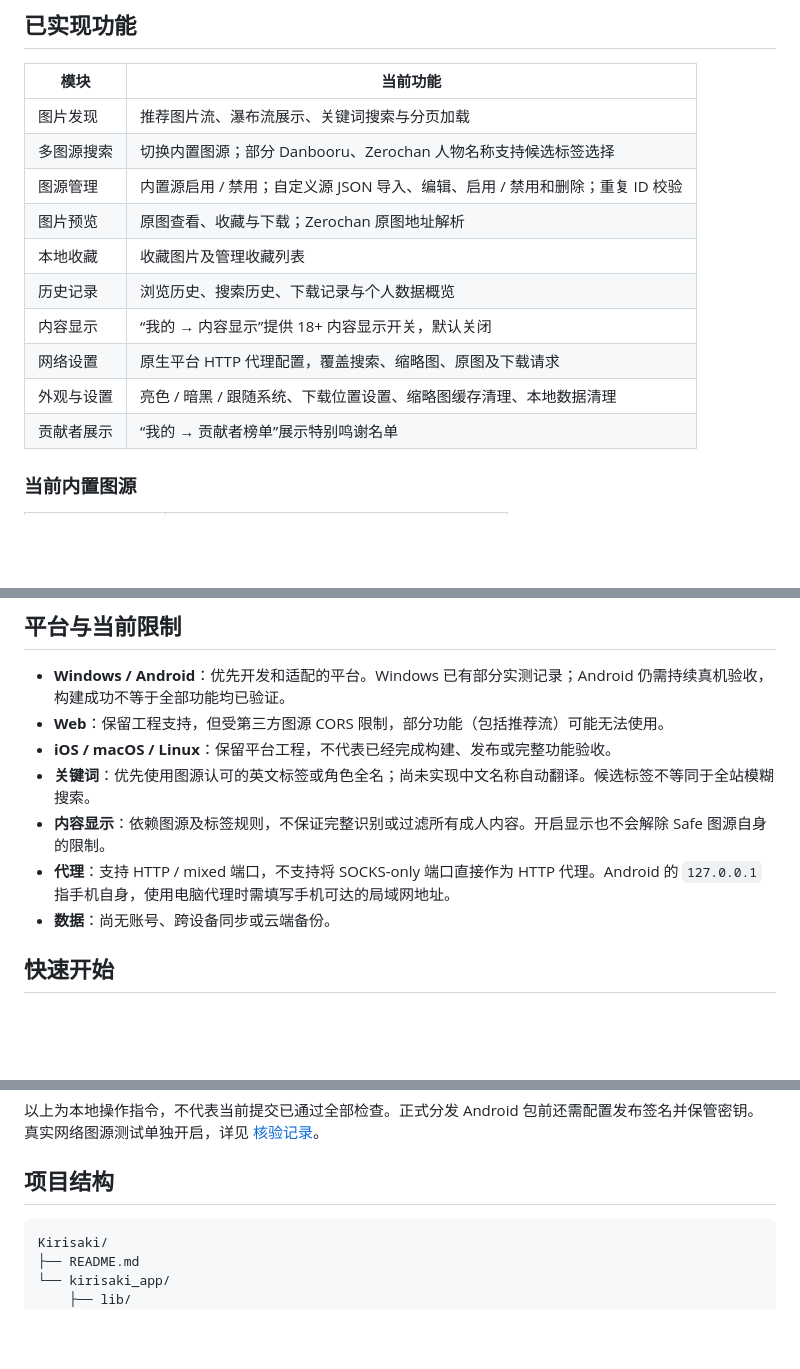
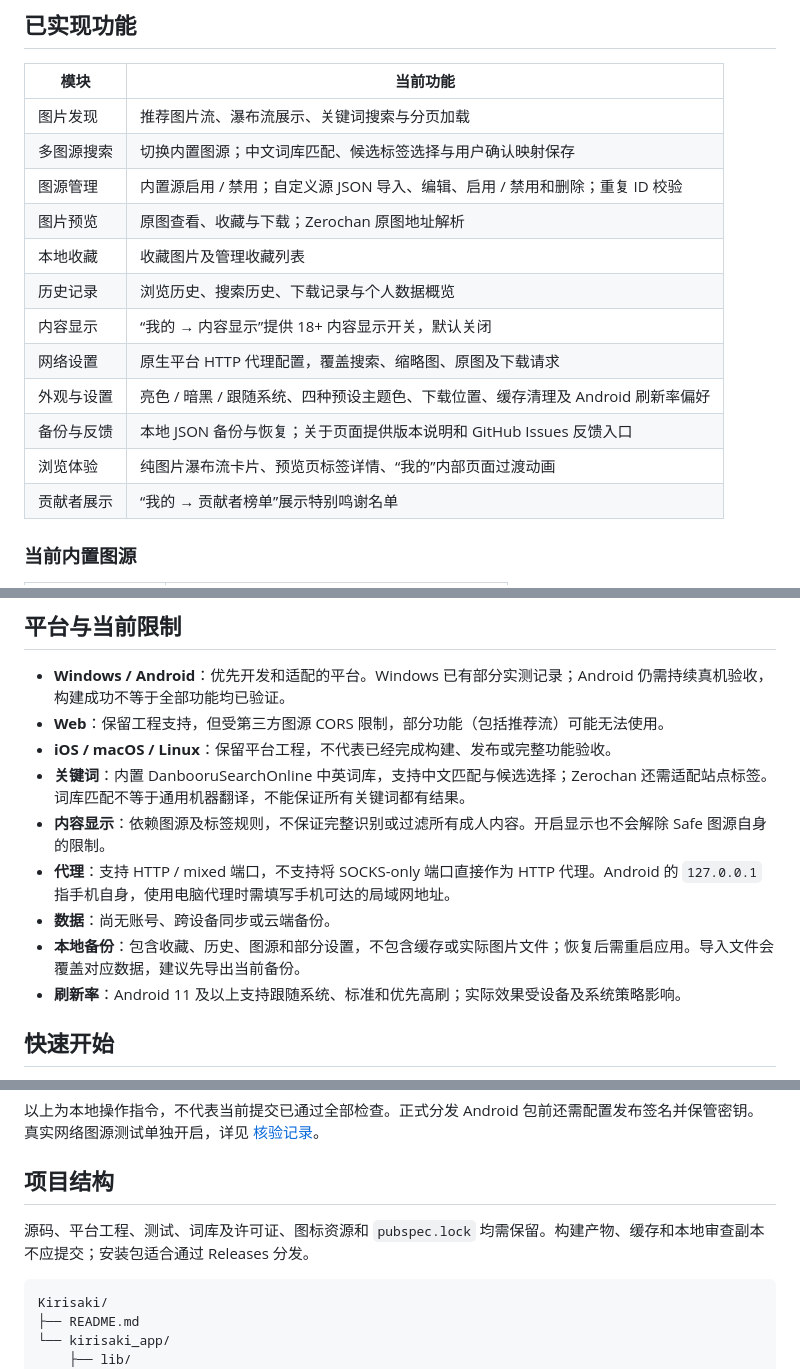
Before and after one commit to growth666/Kirisaki, a Markdown page: README.md, 3 parts joined by grey strips. Rendered like a GitHub page; blank space fills up the shorter version.

Commit message:
docs: describe current search, backup and appearance features

````diff
--- a/README.md
+++ b/README.md
@@ -29,14 +29,16 @@ Kirisaki 的名字灵感来自《伪恋》中的桐崎千棘。项目将图片
 | 模块 | 当前功能 |
 | --- | --- |
 | 图片发现 | 推荐图片流、瀑布流展示、关键词搜索与分页加载 |
-| 多图源搜索 | 切换内置图源；部分 Danbooru、Zerochan 人物名称支持候选标签选择 |
+| 多图源搜索 | 切换内置图源；中文词库匹配、候选标签选择与用户确认映射保存 |
 | 图源管理 | 内置源启用 / 禁用；自定义源 JSON 导入、编辑、启用 / 禁用和删除；重复 ID 校验 |
 | 图片预览 | 原图查看、收藏与下载；Zerochan 原图地址解析 |
 | 本地收藏 | 收藏图片及管理收藏列表 |
 | 历史记录 | 浏览历史、搜索历史、下载记录与个人数据概览 |
 | 内容显示 | “我的 → 内容显示”提供 18+ 内容显示开关，默认关闭 |
 | 网络设置 | 原生平台 HTTP 代理配置，覆盖搜索、缩略图、原图及下载请求 |
-| 外观与设置 | 亮色 / 暗黑 / 跟随系统、下载位置设置、缩略图缓存清理、本地数据清理 |
+| 外观与设置 | 亮色 / 暗黑 / 跟随系统、四种预设主题色、下载位置、缓存清理及 Android 刷新率偏好 |
+| 备份与反馈 | 本地 JSON 备份与恢复；关于页面提供版本说明和 GitHub Issues 反馈入口 |
+| 浏览体验 | 纯图片瀑布流卡片、预览页标签详情、“我的”内部页面过渡动画 |
 | 贡献者展示 | “我的 → 贡献者榜单”展示特别鸣谢名单 |
 
 ### 当前内置图源
@@ -55,10 +57,12 @@ Kirisaki 的名字灵感来自《伪恋》中的桐崎千棘。项目将图片
 - **Windows / Android**：优先开发和适配的平台。Windows 已有部分实测记录；Android 仍需持续真机验收，构建成功不等于全部功能均已验证。
 - **Web**：保留工程支持，但受第三方图源 CORS 限制，部分功能（包括推荐流）可能无法使用。
 - **iOS / macOS / Linux**：保留平台工程，不代表已经完成构建、发布或完整功能验收。
-- **关键词**：优先使用图源认可的英文标签或角色全名；尚未实现中文名称自动翻译。候选标签不等同于全站模糊搜索。
+- **关键词**：内置 DanbooruSearchOnline 中英词库，支持中文匹配与候选选择；Zerochan 还需适配站点标签。词库匹配不等于通用机器翻译，不能保证所有关键词都有结果。
 - **内容显示**：依赖图源及标签规则，不保证完整识别或过滤所有成人内容。开启显示也不会解除 Safe 图源自身的限制。
 - **代理**：支持 HTTP / mixed 端口，不支持将 SOCKS-only 端口直接作为 HTTP 代理。Android 的 `127.0.0.1` 指手机自身，使用电脑代理时需填写手机可达的局域网地址。
 - **数据**：尚无账号、跨设备同步或云端备份。
+- **本地备份**：包含收藏、历史、图源和部分设置，不包含缓存或实际图片文件；恢复后需重启应用。导入文件会覆盖对应数据，建议先导出当前备份。
+- **刷新率**：Android 11 及以上支持跟随系统、标准和优先高刷；实际效果受设备及系统策略影响。
 
 ## 快速开始
 
@@ -96,6 +100,8 @@ flutter build windows --release
 以上为本地操作指令，不代表当前提交已通过全部检查。正式分发 Android 包前还需配置发布签名并保管密钥。真实网络图源测试单独开启，详见 [核验记录](kirisaki_app/docs/source-verification.md#reproduction)。
 
 ## 项目结构
+
+源码、平台工程、测试、词库及许可证、图标资源和 `pubspec.lock` 均需保留。构建产物、缓存和本地审查副本不应提交；安装包适合通过 Releases 分发。
 
 ```text
 Kirisaki/
````
Also changed, not shown: other parts of README.md (+2 -0 lines).
